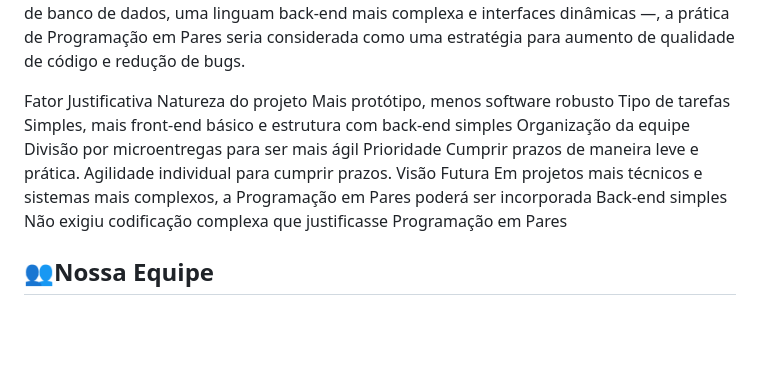
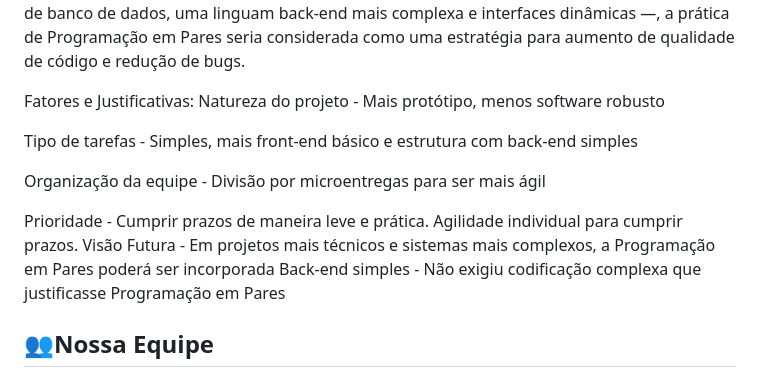
Before and after one commit to Pedro-gomes123/infoSaude, a Markdown page: README.md, the part around the change. Drawn GitHub-style; blank space fills up the shorter version.

```diff
--- a/README.md
+++ b/README.md
@@ -55,13 +55,16 @@ Como a maior parte das tarefas de desenvolvimento envolveu criação de artefato
 Além disso, o time priorizou a autonomia individual na execução de microentregas específicas (como a criação de fluxogramas, testes de usabilidade, e construção de telas) para garantir agilidade no cumprimento de prazos curtos e dinâmicos, típicos de projetos acadêmicos com datas de entrega fixas.
 Caso o projeto evoluísse para uma fase de desenvolvimento mais robusta — por exemplo, com a integração de banco de dados, uma linguam back-end mais complexa e interfaces dinâmicas —, a prática de Programação em Pares seria considerada como uma estratégia para aumento de qualidade de código e redução de bugs.
 
-Fator					             Justificativa
-Natureza do projeto	                 Mais protótipo, menos software robusto
-Tipo de tarefas	                     Simples, mais front-end básico e estrutura com back-end simples
-Organização da equipe	             Divisão por microentregas para ser mais ágil
-Prioridade	                         Cumprir prazos de maneira leve e prática. Agilidade individual para cumprir prazos.
-Visão Futura	                     Em projetos mais técnicos e sistemas mais complexos, a Programação em Pares poderá ser incorporada
-Back-end simples	                 Não exigiu codificação complexa que justificasse Programação em Pares
+Fatores e Justificativas:
+Natureza do projeto	- Mais protótipo, menos software robusto
+
+Tipo de tarefas	- Simples, mais front-end básico e estrutura com back-end simples
+
+Organização da equipe - Divisão por microentregas para ser mais ágil
+
+Prioridade - Cumprir prazos de maneira leve e prática. Agilidade individual para cumprir prazos.
+Visão Futura - Em projetos mais técnicos e sistemas mais complexos, a Programação em Pares poderá ser incorporada
+Back-end simples - Não exigiu codificação complexa que justificasse Programação em Pares
 
 
 ## 👥Nossa Equipe
```
